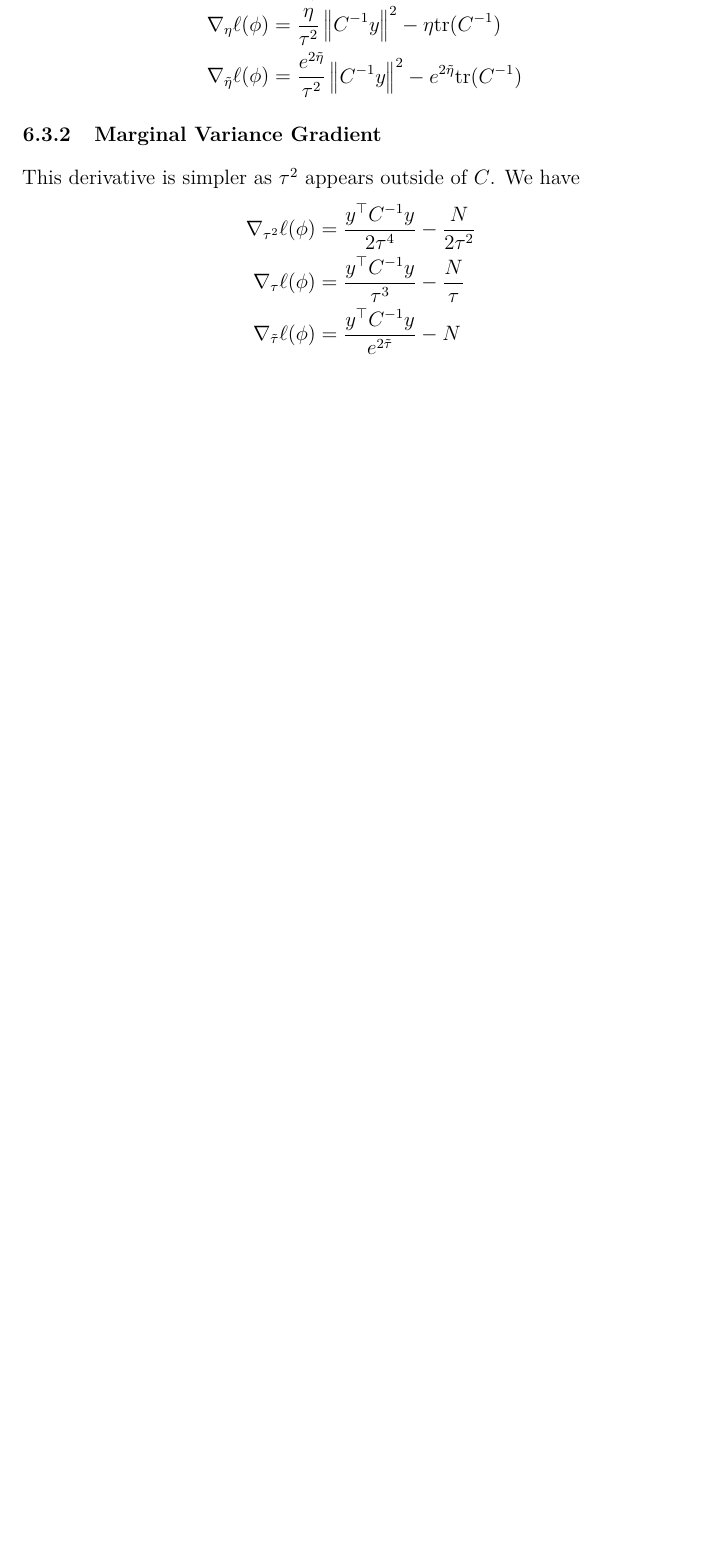
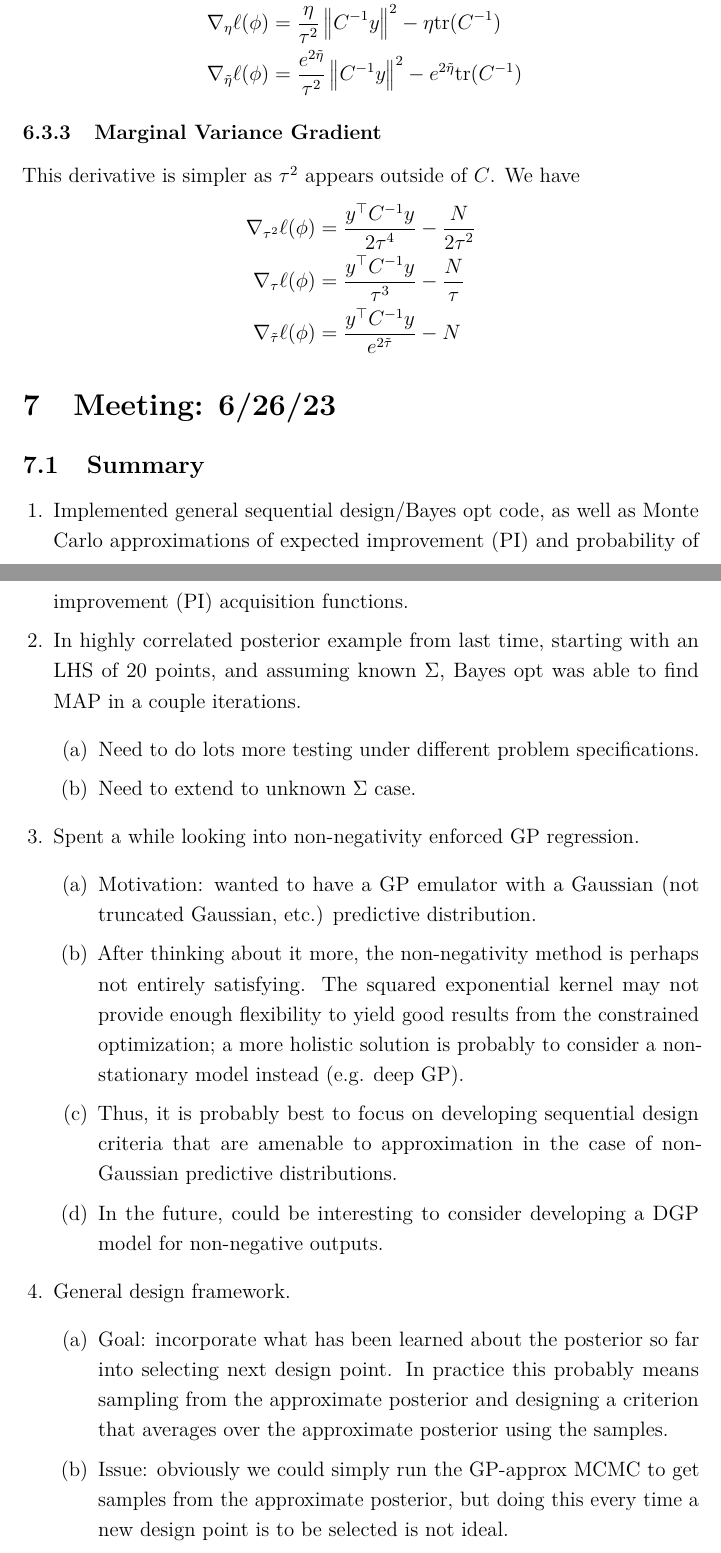
Before and after one commit to arob5/gp-calibration, a LaTeX document (outline_first_paper.tex): part of page 32 of 34 before the commit and two parts of pages 33 and 34 of 37 after it, the two joined at a grey line, cut so that both start at the same text, the shorter picture padded with empty space. Compiled offline with pdfLaTeX.

Commit message:
Added meeting agenda for Monday meeting.

```diff
--- a/outline_first_paper.tex
+++ b/outline_first_paper.tex
@@ -779,3 +801,30 @@ This derivative is simpler as $\tau^2$ appears outside of $C$. We have
 \nabla_{\tau} \ell(\phi) &= \frac{y^\top C^{-1} y}{\tau^3} - \frac{N}{\tau} \\
 \nabla_{\tilde{\tau}} \ell(\phi) &= \frac{y^\top C^{-1} y}{e^{2\tilde{\tau}}} - N
 \end{align*}
+
+\section{Meeting: 6/26/23}
+
+\subsection{Summary}
+\begin{enumerate}
+\item Implemented general sequential design/Bayes opt code, as well as Monte Carlo approximations of expected improvement (PI) and probability of
+improvement (PI) acquisition functions.
+\item In highly correlated posterior example from last time, starting with an LHS of 20 points, and assuming known $\Sigma$, Bayes opt was able to find MAP in a couple iterations.
+	\begin{enumerate}
+	\item Need to do lots more testing under different problem specifications.
+	\item Need to extend to unknown $\Sigma$ case.
+	\end{enumerate}
+\item Spent a while looking into non-negativity enforced GP regression.
+	\begin{enumerate}
+	\item Motivation: wanted to have a GP emulator with a Gaussian (not truncated Gaussian, etc.) predictive distribution.
+	\item After thinking about it more, the non-negativity method is perhaps not entirely satisfying. The squared exponential kernel may not provide enough flexibility to
+	yield good results from the constrained optimization; a more holistic solution is probably to consider a non-stationary model instead (e.g. deep GP).
+	\item Thus, it is probably best to focus on developing sequential design criteria that are amenable to approximation in the case of non-Gaussian predictive distributions.
+	\item In the future, could be interesting to consider developing a DGP model for non-negative outputs.
+	\end{enumerate}
+\item General design framework.
+	\begin{enumerate}
+	\item Goal: incorporate what has been learned about the posterior so far into selecting next design point. In practice this probably means sampling from the approximate
+	posterior and designing a criterion that averages over the approximate posterior using the samples.
+	\item Issue: obviously we could simply run the GP-approx MCMC to get samples from the approximate posterior, but doing this every time a new design point is to be selected is
+	not ideal.
+	\item An alternative is to use some sort of importance sampling type thing; e.g. obtain a LHS from the prior then weight the samples according to the approximate posterior in some
```
Also changed, not shown: outline_first_paper.tex (41 more changed lines).
